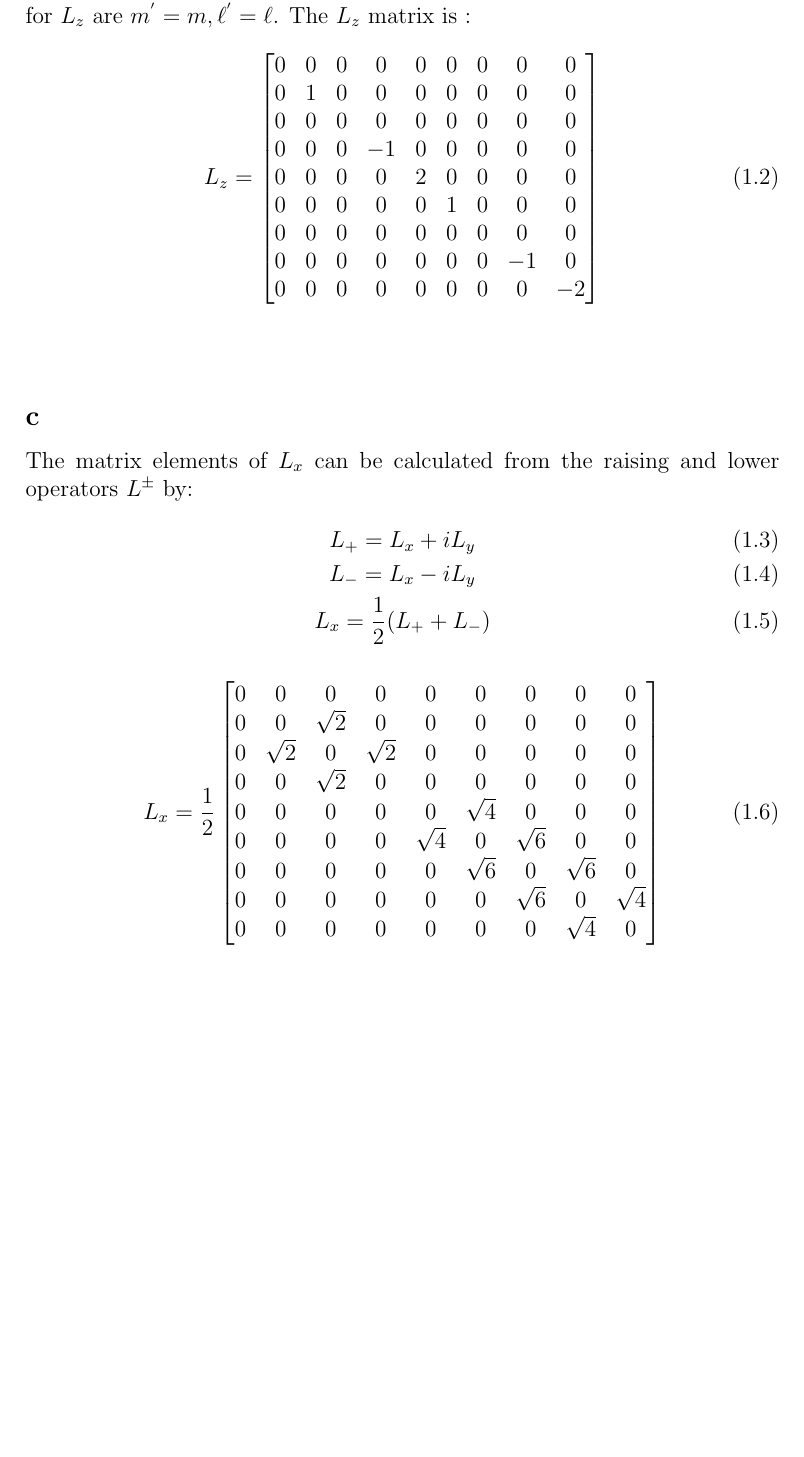
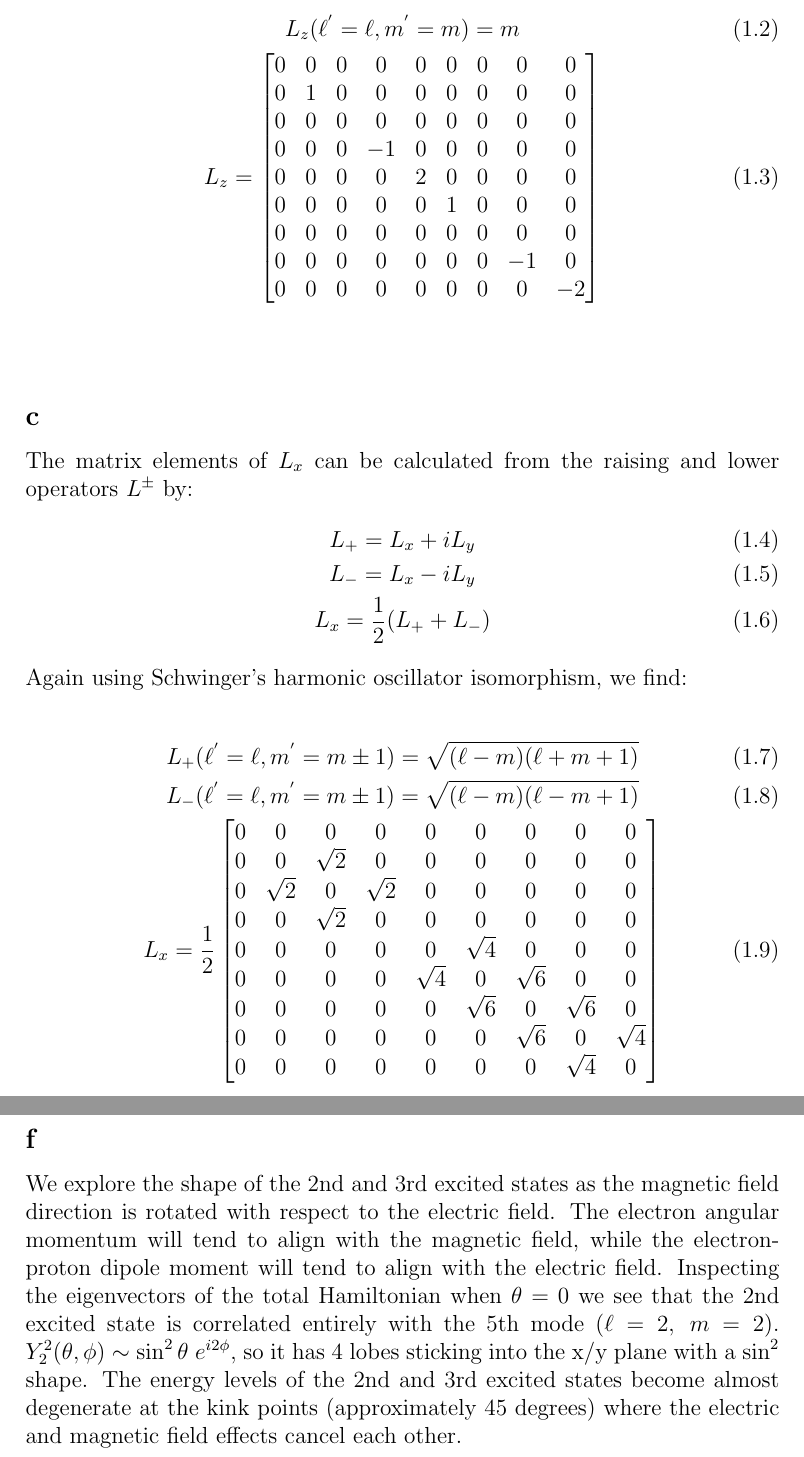
Before and after one commit to vbaker145/physics, a LaTeX problem sheet (quantum1/hw5/hw5.tex): part of page 2 of 4 before the commit and two parts of pages 2 and 5 of 5 after it, the two joined at a grey line, cut so that both start at the same text, the shorter picture padded with empty space. Compiled offline with pdfLaTeX.

Commit message:
HW5 submitted

```diff
--- a/quantum1/hw5/hw5.tex
+++ b/quantum1/hw5/hw5.tex
@@ -35,6 +36,3 @@ H_0=
 \end{equation}
 \\
 \subsection{}
-With an external magnetic field applied along the z axis, the selection rules for $L_z$ are $m^{'}=m, \ell ^{'}=\ell $.
-The $L_z$ matrix is :
-\begin{equation}
@@ -41,3 +42,4 @@ The $L_z$ matrix is :
+L_z(\ell^{'}=\ell, m^{'}=m)=m\\
 L_z=
 \begin{bmatrix}
  0 & 0 & 0 & 0 & 0 & 0 & 0 & 0 & 0 \\
@@ -59,8 +61,11 @@ The matrix elements of $L_x$ can be calculated from the raising and lower operat
  L_-=L_x-iL_y\\
  L_x=\frac{1}{2}(L_++L_-)
 \end{gather}
+Again using Schwinger's harmonic oscillator isomorphism, we find:
 
-\begin{equation}
+\begin{gather}
+L_+(\ell^{'}=\ell, m^{'}=m \pm 1)=\sqrt{(\ell-m)(\ell+m+1)}\\
+L_-(\ell^{'}=\ell, m^{'}=m \pm 1)=\sqrt{(\ell-m)(\ell-m+1)}\\
 L_x=\frac{1}{2}
 \begin{bmatrix}
  0 & 0 & 0 & 0 & 0 & 0 & 0 & 0 & 0 \\
@@ -73,7 +78,7 @@ L_x=\frac{1}{2}
  0 & 0 & 0 & 0 & 0 & 0 & \sqrt{6} & 0 & \sqrt{4} \\
  0 & 0 & 0 & 0 & 0 & 0 & 0 & \sqrt{4} & 0 \\
 \end{bmatrix}
-\end{equation}
+\end{gather}
 The energy spectrum of $L_z$ and $L_x$ are identical and are shown below:\\
 \includegraphics{Lx_Lz}
 \\
@@ -99,4 +108,12 @@ The Hamilton is:
 The energy spectrum of the sodium atom in electric and magnetic fields as a function of magnetic field angle $\theta$ is shown below:\\
 \includegraphics{Na_spectrum}
 \\
+\subsection{}
+We explore the shape of the 2nd and 3rd excited states as the magnetic field direction is rotated with respect to the electric field.
+The electron angular momentum will tend to align with the magnetic field, while the electron-proton dipole moment will tend to align with the electric field.
+Inspecting the eigenvectors of the total Hamiltonian when $\theta=0$ we see that the 2nd excited state is correlated entirely with the 5th mode ($\ell=2,\ m=2$).
+$Y_2^2(\theta, \phi)\sim \sin^2 \theta\ e^{i2\phi}$, so it has 4 lobes sticking into the x/y plane with a $\sin^2$ shape.
+The energy levels of the 2nd and 3rd excited states become almost degenerate at the kink points (approximately 45 degrees) where the electric and magnetic field effects cancel each other.
+
+
 \end{document}
```
Also changed, not shown: quantum1/hw5/hw5.pdf (added), quantum1/hw5/hw5.ps, quantum1/hw5/hw5.tex (12 more changed lines), 7 other files.
